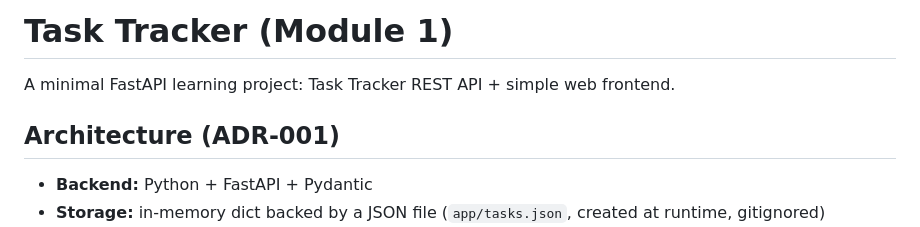
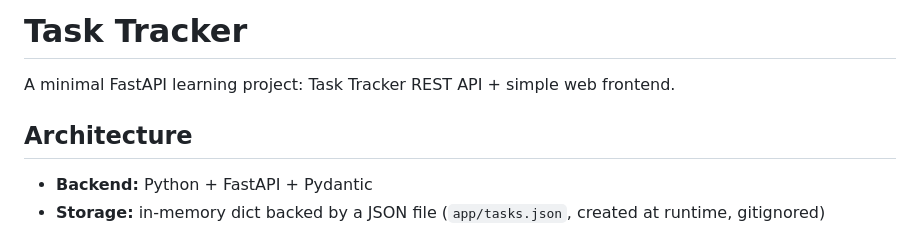
Before and after one commit to selimellieh72/aub-task-tracker, a Markdown page: README.md, the part around the change. Rendered like a GitHub page.

```diff
--- a/README.md
+++ b/README.md
@@ -1,8 +1,8 @@
-# Task Tracker (Module 1)
+# Task Tracker
 
 A minimal FastAPI learning project: Task Tracker REST API + simple web frontend.
 
-## Architecture (ADR-001)
+## Architecture
 - **Backend:** Python + FastAPI + Pydantic
 - **Storage:** in-memory dict backed by a JSON file (`app/tasks.json`, created at runtime, gitignored)
 - **Frontend:** static HTML/CSS/JS calling the REST API
```
